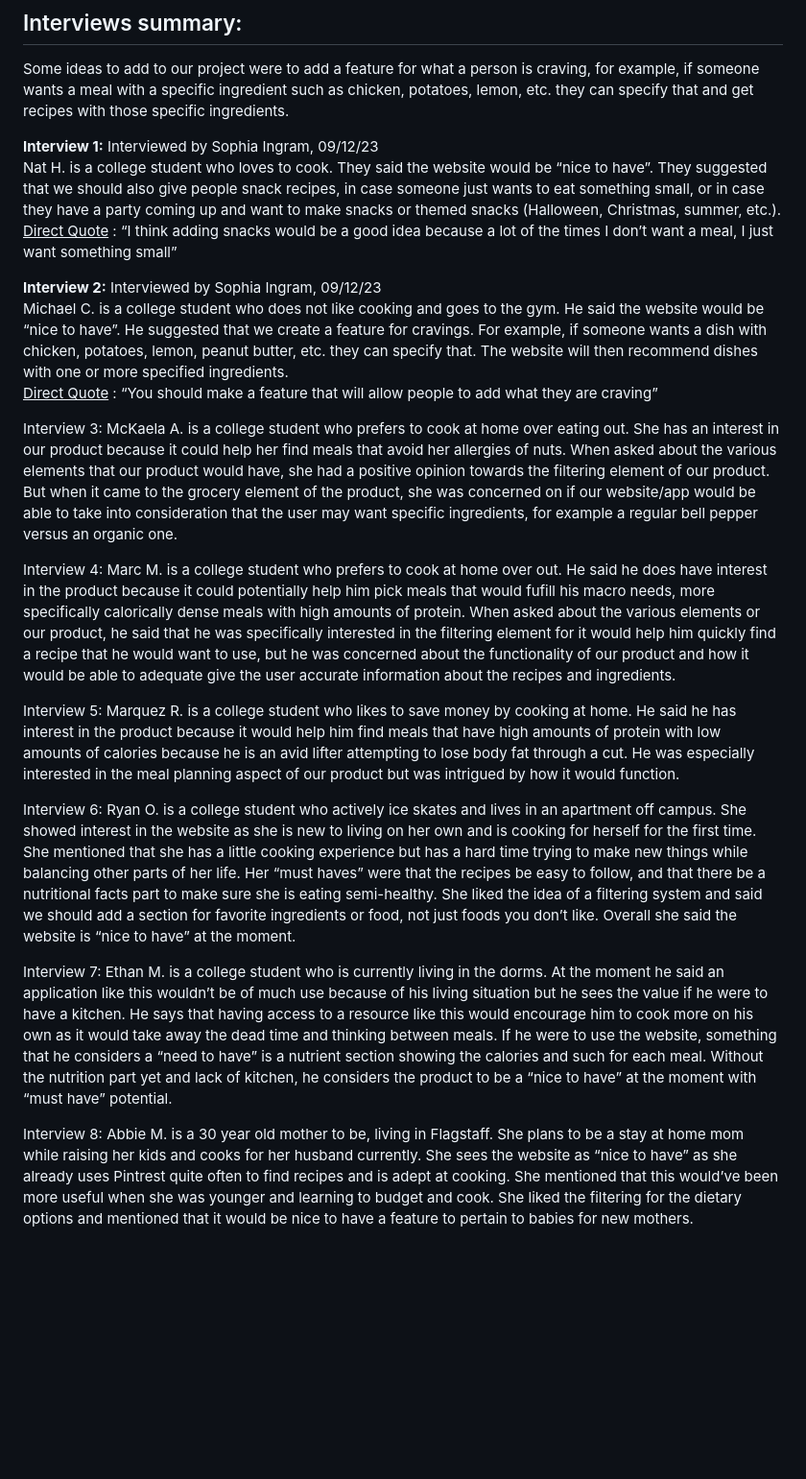
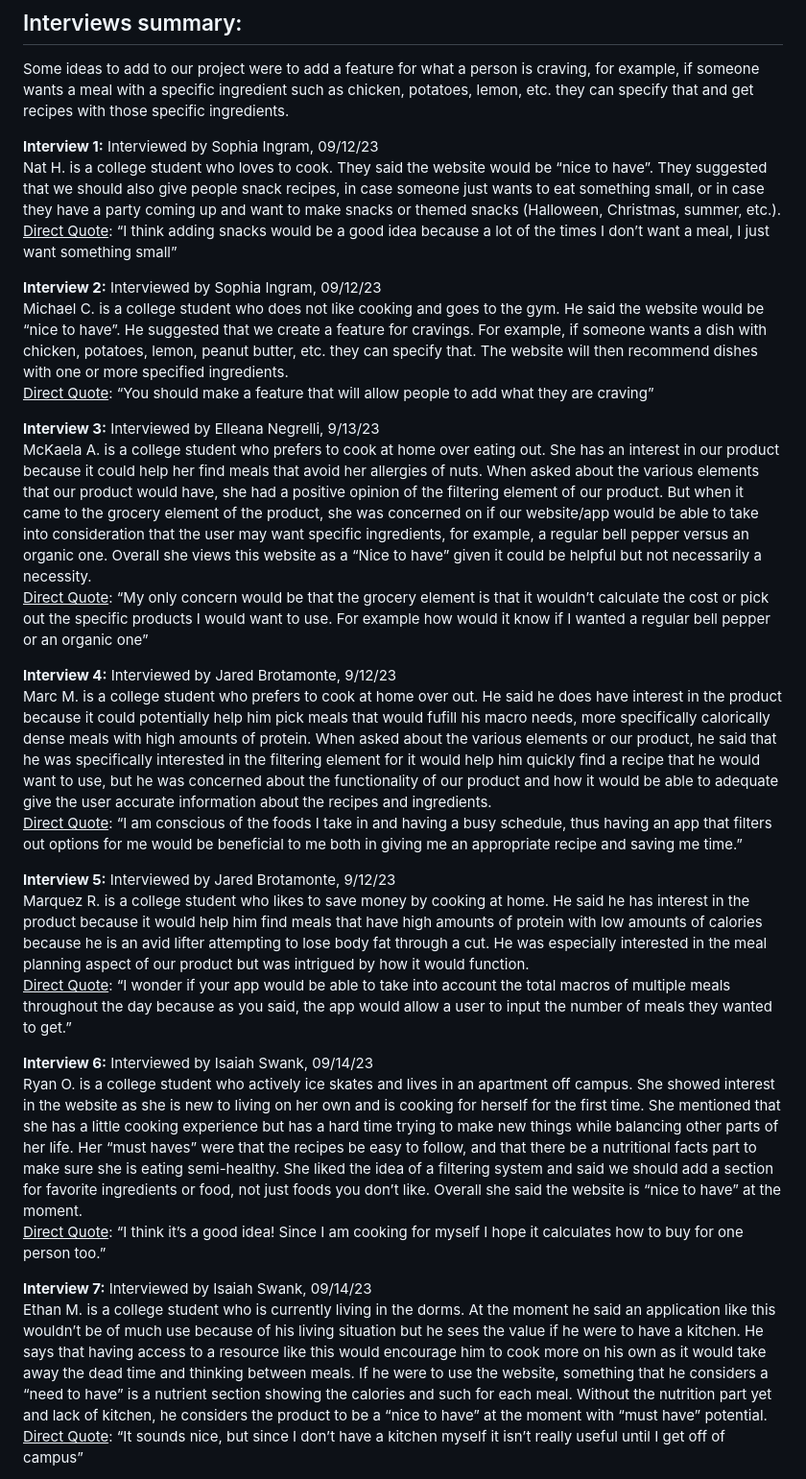
Before and after one commit to caiton1/CS386-Meal-Creation-App, a Markdown page: Deliverables/Deliverable1.md, the part around the change printed below. Shown: that part at 96% size. Rendered like a GitHub page; blank space fills up the shorter version.

```diff
--- a/Deliverables/Deliverable1.md
+++ b/Deliverables/Deliverable1.md
@@ -20,22 +20,31 @@ Some ideas to add to our project were to add a feature for what a person is crav
 
 **Interview 1:** Interviewed by Sophia Ingram, 09/12/23
 Nat H. is a college student who loves to cook. They said the website would be “nice to have”. They suggested that we should also give people snack recipes, in case someone just wants to eat something small, or in case they have a party coming up and want to make snacks or themed snacks (Halloween, Christmas, summer, etc.).
-<ins> Direct Quote</ins> : “I think adding snacks would be a good idea because a lot of the times I don’t want a meal, I just want something small”
+<ins> Direct Quote</ins>: “I think adding snacks would be a good idea because a lot of the times I don’t want a meal, I just want something small”
 
 
 **Interview 2:** Interviewed by Sophia Ingram, 09/12/23
 Michael C. is a college student who does not like cooking and goes to the gym. He said the website would be “nice to have”. He suggested that we create a feature for cravings. For example, if someone wants a dish with chicken, potatoes, lemon, peanut butter, etc. they can specify that. The website will then recommend dishes with one or more specified ingredients.
-<ins> Direct Quote</ins> : “You should make a feature that will allow people to add what they are craving”
+<ins> Direct Quote</ins>: “You should make a feature that will allow people to add what they are craving”
 
-Interview 3: McKaela A. is a college student who prefers to cook at home over eating out. She has an interest in our product because it could help her find meals that avoid her allergies of nuts. When asked about the various elements that our product would have, she had a positive opinion towards the filtering element of our product. But when it came to the grocery element of the product, she was concerned on if our website/app would be able to take into consideration that the user may want specific ingredients, for example a regular bell pepper versus an organic one.
+**Interview 3:** Interviewed by Elleana Negrelli, 9/13/23
+McKaela A. is a college student who prefers to cook at home over eating out. She has an interest in our product because it could help her find meals that avoid her allergies of nuts. When asked about the various elements that our product would have, she had a positive opinion of the filtering element of our product. But when it came to the grocery element of the product, she was concerned on if our website/app would be able to take into consideration that the user may want specific ingredients, for example, a regular bell pepper versus an organic one. Overall she views this website as a “Nice to have” given it could be helpful but not necessarily a necessity.
+<ins> Direct Quote</ins>: “My only concern would be that the grocery element is that it wouldn’t calculate the cost or pick out the specific products I would want to use. For example how would it know if I wanted a regular bell pepper or an organic one”
 
-Interview 4: Marc M. is a college student who prefers to cook at home over out. He said he does have interest in the product because it could potentially help him pick meals that would fufill his macro needs, more specifically calorically dense meals with high amounts of protein. When asked about the various elements or our product, he said that he was specifically interested in the filtering element for it would help him quickly find a recipe that he would want to use, but he was concerned about the functionality of our product and how it would be able to adequate give the user accurate information about the recipes and ingredients.
+**Interview 4:** Interviewed by Jared Brotamonte, 9/12/23
+Marc M. is a college student who prefers to cook at home over out. He said he does have interest in the product because it could potentially help him pick meals that would fufill his macro needs, more specifically calorically dense meals with high amounts of protein. When asked about the various elements or our product, he said that he was specifically interested in the filtering element for it would help him quickly find a recipe that he would want to use, but he was concerned about the functionality of our product and how it would be able to adequate give the user accurate information about the recipes and ingredients.
+<ins> Direct Quote</ins>: “I am conscious of the foods I take in and having a busy schedule, thus having an app that filters out options for me would be beneficial to me both in giving me an appropriate recipe and saving me time.”
 
-Interview 5: Marquez R. is a college student who likes to save money by cooking at home. He said he has interest in the product because it would help him find meals that have high amounts of protein with low amounts of calories because he is an avid lifter attempting to lose body fat through a cut. He was especially interested in the meal planning aspect of our product but was intrigued by how it would function.
 
-Interview 6: Ryan O. is a college student who actively ice skates and lives in an apartment off campus. She showed interest in the website as she is new to living on her own and is cooking for herself for the first time. She mentioned that she has a little cooking experience but has a hard time trying to make new things while balancing other parts of her life. Her “must haves” were that the recipes be easy to follow, and that there be a nutritional facts part to make sure she is eating semi-healthy. She liked the idea of a filtering system and said we should add a section for favorite ingredients or food, not just foods you don’t like. Overall she said the website is “nice to have” at the moment.
+**Interview 5:** Interviewed by Jared Brotamonte, 9/12/23
+Marquez R. is a college student who likes to save money by cooking at home. He said he has interest in the product because it would help him find meals that have high amounts of protein with low amounts of calories because he is an avid lifter attempting to lose body fat through a cut. He was especially interested in the meal planning aspect of our product but was intrigued by how it would function.
+<ins> Direct Quote</ins>: “I wonder if your app would be able to take into account the total macros of multiple meals throughout the day because as you said, the app would allow a user to input the number of meals they wanted to get.”
 
-Interview 7: Ethan M. is a college student who is currently living in the dorms. At the moment he said an application like this wouldn’t be of much use because of his living situation but he sees the value if he were to have a kitchen. He says that having access to a resource like this would encourage him to cook more on his own as it would take away the dead time and thinking between meals. If he were to use the website, something that he considers a “need to have” is a nutrient section showing the calories and such for each meal. Without the nutrition part yet and lack of kitchen, he considers the product to be a “nice to have” at the moment with “must have” potential.
+**Interview 6:** Interviewed by Isaiah Swank, 09/14/23
+Ryan O. is a college student who actively ice skates and lives in an apartment off campus. She showed interest in the website as she is new to living on her own and is cooking for herself for the first time. She mentioned that she has a little cooking experience but has a hard time trying to make new things while balancing other parts of her life. Her “must haves” were that the recipes be easy to follow, and that there be a nutritional facts part to make sure she is eating semi-healthy. She liked the idea of a filtering system and said we should add a section for favorite ingredients or food, not just foods you don’t like. Overall she said the website is “nice to have” at the moment.
+<ins> Direct Quote</ins>: “I think it’s a good idea! Since I am cooking for myself I hope it calculates how to buy for one person too.”
 
-Interview 8: Abbie M. is a 30 year old mother to be, living in Flagstaff. She plans to be a stay at home mom while raising her kids and cooks for her husband currently. She sees the website as “nice to have” as she already uses Pintrest quite often to find recipes and is adept at cooking. She mentioned that this would’ve been more useful when she was younger and learning to budget and cook. She liked the filtering for the dietary options and mentioned that it would be nice to have a feature to pertain to babies for new mothers.
+**Interview 7:** Interviewed by Isaiah Swank, 09/14/23
+Ethan M. is a college student who is currently living in the dorms. At the moment he said an application like this wouldn’t be of much use because of his living situation but he sees the value if he were to have a kitchen. He says that having access to a resource like this would encourage him to cook more on his own as it would take away the dead time and thinking between meals. If he were to use the website, something that he considers a “need to have” is a nutrient section showing the calories and such for each meal. Without the nutrition part yet and lack of kitchen, he considers the product to be a “nice to have” at the moment with “must have” potential.
+<ins> Direct Quote</ins>: “It sounds nice, but since I don’t have a kitchen myself it isn’t really useful until I get off of campus”
 
```
Also changed, not shown: other parts of Deliverables/Deliverable1.md (+7 -1 lines).
